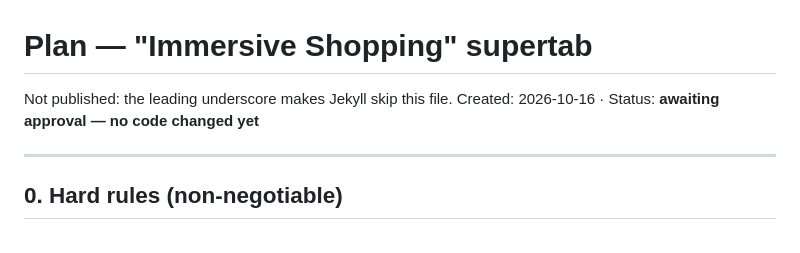
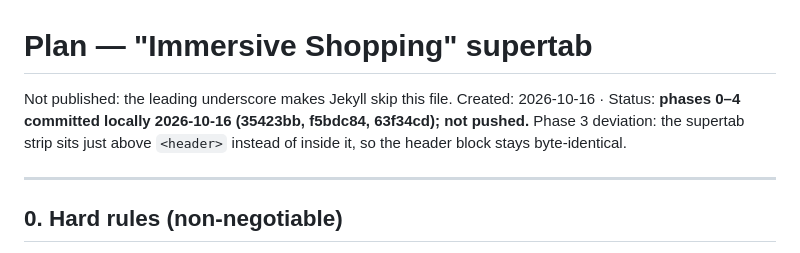
Before and after one commit to ashokrs/leximagine.com, a Markdown page: _plan-immersive-shopping.md, the part around the change. Rendered like a GitHub page.

```diff
--- a/_plan-immersive-shopping.md
+++ b/_plan-immersive-shopping.md
@@ -1,7 +1,7 @@
 # Plan — "Immersive Shopping" supertab
 
 Not published: the leading underscore makes Jekyll skip this file.
-Created: 2026-10-16 · Status: **awaiting approval — no code changed yet**
+Created: 2026-10-16 · Status: **phases 0–4 committed locally 2026-10-16 (35423bb, f5bdc84, 63f34cd); not pushed.** Phase 3 deviation: the supertab strip sits just above `<header>` instead of inside it, so the header block stays byte-identical.
 
 ---
 
```
Also changed, not shown: _todo.md (+19 -1 lines).
